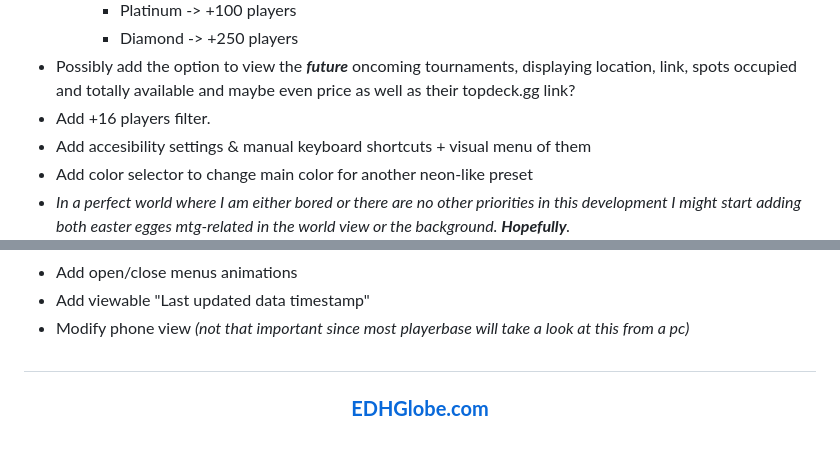
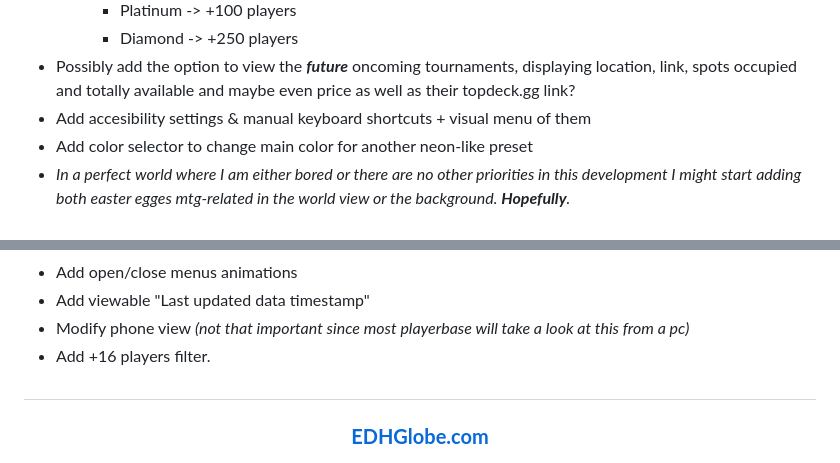
Before and after one commit to Godkayaki/tournament-visualizer, a Markdown page: README.md, 2 parts joined by grey strips. Rendered like a GitHub page; folded sections open.

```diff
--- a/README.md
+++ b/README.md
@@ -71,7 +71,6 @@ As a side note, I've also added a `check-recent.mjs` file that you can run to ch
     - Platinum -> +100 players
     - Diamond -> +250 players
 - Possibly add the option to view the ***future*** oncoming tournaments, displaying location, link, spots occupied and totally available and maybe even price as well as their topdeck.gg link?
-- Add +16 players filter.
 - Add accesibility settings & manual keyboard shortcuts + visual menu of them
 - Add color selector to change main color for another neon-like preset
 - *In a perfect world where I am either bored or there are no other priorities in this development I might start adding both easter egges mtg-related in the world view or the background. **Hopefully**.*
@@ -92,6 +91,7 @@ As an extra, I'd like to add some sort of way to manual review all data, but tha
 - Add open/close menus animations
 - Add viewable "Last updated data timestamp"
 - Modify phone view *(not that important since most playerbase will take a look at this from a pc)*
+- Add +16 players filter.
 
 </details>
 
```
